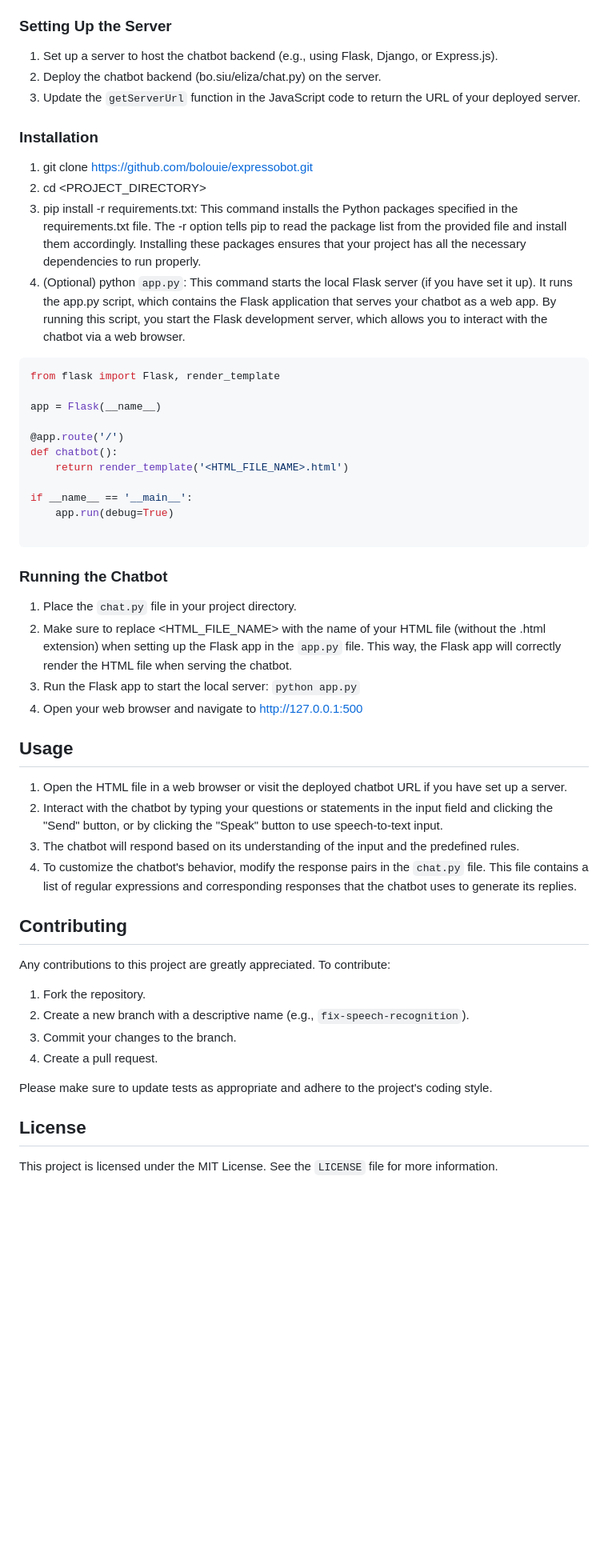
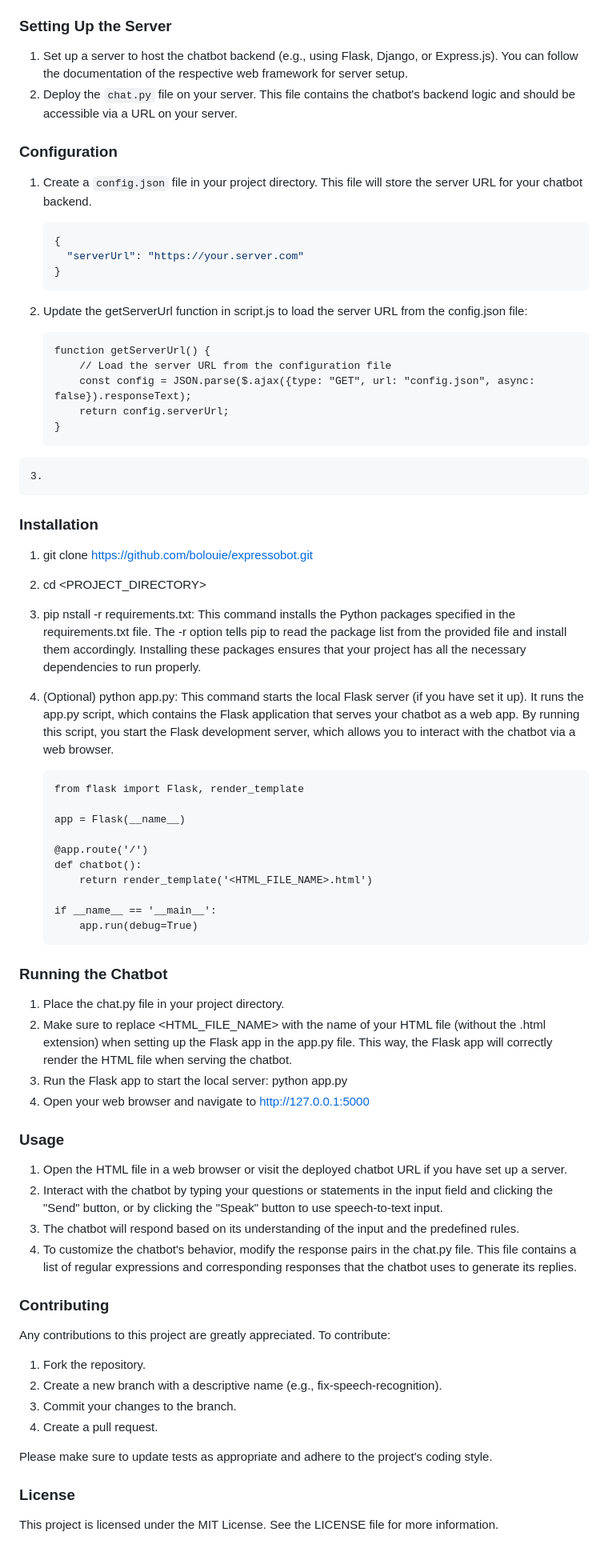
Before and after one commit to bolouie/ExpressoBot, a Markdown page: README.md, the part around one of its changes. Shown at 80% size. Rendered like a GitHub page; blank space fills up the shorter version.

Commit message:
Initial commit

````diff
--- a/README.md
+++ b/README.md
@@ -41,56 +38,78 @@ Follow these steps to set up and run the project on your local machine.
 
 ### Setting Up the Server
 
-1. Set up a server to host the chatbot backend (e.g., using Flask, Django, or Express.js).
-2. Deploy the chatbot backend (bo.siu/eliza/chat.py) on the server.
-3. Update the `getServerUrl` function in the JavaScript code to return the URL of your deployed server.
+1. Set up a server to host the chatbot backend (e.g., using Flask, Django, or Express.js). You can follow the documentation of the respective web framework for server setup.
+2. Deploy the `chat.py` file on your server. This file contains the chatbot's backend logic and should be accessible via a URL on your server.
+
+### Configuration
+
+1. Create a `config.json` file in your project directory. This file will store the server URL for your chatbot backend.
+
+   ```json
+   {
+     "serverUrl": "https://your.server.com"
+   }
+   ```
+
+2. Update the getServerUrl function in script.js to load the server URL from the config.json file:
+
+   ```
+   function getServerUrl() {
+       // Load the server URL from the configuration file
+       const config = JSON.parse($.ajax({type: "GET", url: "config.json", async: false}).responseText);
+       return config.serverUrl;
+   }
+   ```
+
+```
+3.
+```
 
 ### Installation
 
 1. git clone https://github.com/bolouie/expressobot.git
 2. cd <PROJECT_DIRECTORY>
-3. pip install -r requirements.txt: This command installs the Python packages specified in the requirements.txt file. The -r option tells pip to read the package list from the provided file and install them accordingly. Installing these packages ensures that your project has all the necessary dependencies to run properly.
-4. (Optional) python `app.py`: This command starts the local Flask server (if you have set it up). It runs the app.py script, which contains the Flask application that serves your chatbot as a web app. By running this script, you start the Flask development server, which allows you to interact with the chatbot via a web browser.
+3. pip nstall -r requirements.txt: This command installs the Python packages specified in the requirements.txt file. The -r option tells pip to read the package list from the provided file and install them accordingly. Installing these packages ensures that your project has all the necessary dependencies to run properly.
+4. (Optional) python app.py: This command starts the local Flask server (if you have set it up). It runs the app.py script, which contains the Flask application that serves your chatbot as a web app. By running this script, you start the Flask development server, which allows you to interact with the chatbot via a web browser.
 
-```python
-from flask import Flask, render_template
+   ```
+   from flask import Flask, render_template
 
-app = Flask(__name__)
+   app = Flask(__name__)
 
-@app.route('/')
-def chatbot():
-    return render_template('<HTML_FILE_NAME>.html')
+   @app.route('/')
+   def chatbot():
+       return render_template('<HTML_FILE_NAME>.html')
 
-if __name__ == '__main__':
-    app.run(debug=True)
-
-```
+   if __name__ == '__main__':
+       app.run(debug=True)
+   ```
 
 ### Running the Chatbot
 
-1. Place the `chat.py` file in your project directory.
-2. Make sure to replace <HTML_FILE_NAME> with the name of your HTML file (without the .html extension) when setting up the Flask app in the `app.py` file. This way, the Flask app will correctly render the HTML file when serving the chatbot.
-3. Run the Flask app to start the local server: `python app.py`
-4. Open your web browser and navigate to http://127.0.0.1:500
+1. Place the chat.py file in your project directory.
+2. Make sure to replace <HTML_FILE_NAME> with the name of your HTML file (without the .html extension) when setting up the Flask app in the app.py file. This way, the Flask app will correctly render the HTML file when serving the chatbot.
+3. Run the Flask app to start the local server: python app.py
+4. Open your web browser and navigate to http://127.0.0.1:5000
 
-## Usage
+### Usage
 
 1. Open the HTML file in a web browser or visit the deployed chatbot URL if you have set up a server.
 2. Interact with the chatbot by typing your questions or statements in the input field and clicking the "Send" button, or by clicking the "Speak" button to use speech-to-text input.
 3. The chatbot will respond based on its understanding of the input and the predefined rules.
-4. To customize the chatbot's behavior, modify the response pairs in the `chat.py` file. This file contains a list of regular expressions and corresponding responses that the chatbot uses to generate its replies.
+4. To customize the chatbot's behavior, modify the response pairs in the chat.py file. This file contains a list of regular expressions and corresponding responses that the chatbot uses to generate its replies.
 
-## Contributing
+### Contributing
 
 Any contributions to this project are greatly appreciated. To contribute:
 
 1. Fork the repository.
-2. Create a new branch with a descriptive name (e.g., `fix-speech-recognition`).
+2. Create a new branch with a descriptive name (e.g., fix-speech-recognition).
 3. Commit your changes to the branch.
 4. Create a pull request.
 
 Please make sure to update tests as appropriate and adhere to the project's coding style.
 
-## License
+### License
 
-This project is licensed under the MIT License. See the `LICENSE` file for more information.
+This project is licensed under the MIT License. See the LICENSE file for more information.
````
Also changed, not shown: other parts of README.md (+4 -7 lines).
